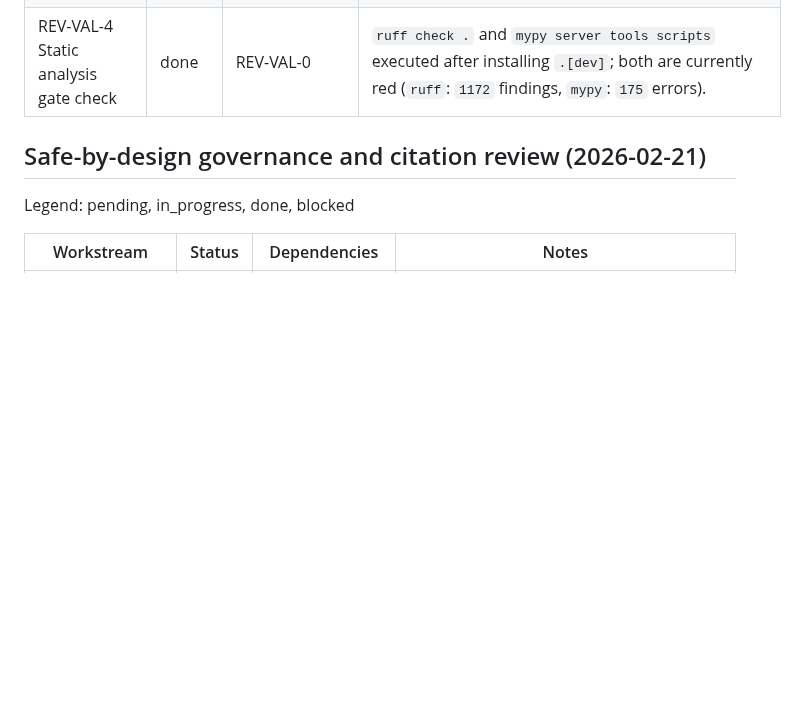
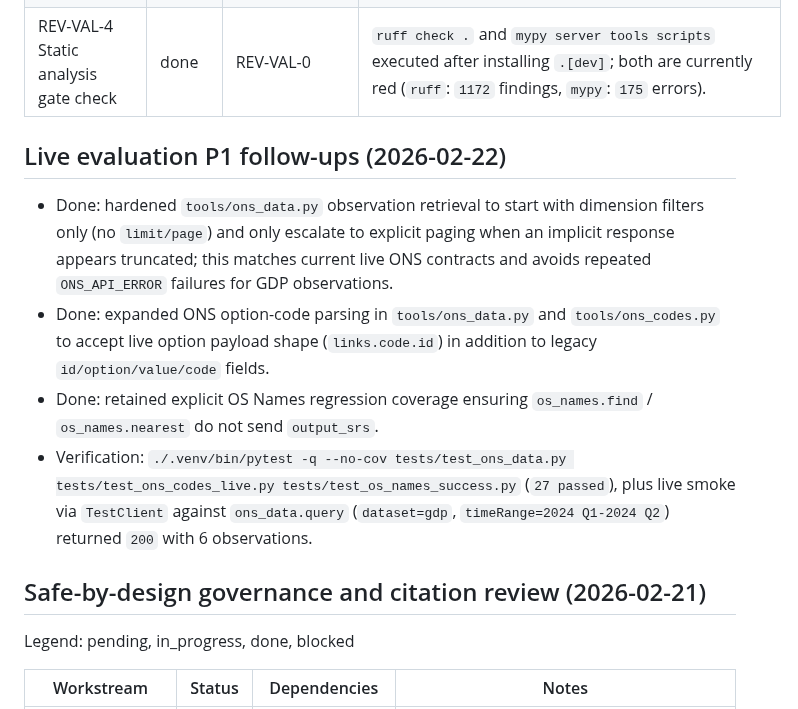
Before and after one commit to chris-page-gov/mcp-geo, a Markdown page: PROGRESS.MD, the part around the change. GitHub-like rendering; blank space fills up the shorter version.

Commit message:
docs(progress): record P1 ONS and OS names follow-ups

```diff
--- a/PROGRESS.MD
+++ b/PROGRESS.MD
@@ -41,6 +41,23 @@ Legend: pending, in_progress, done, blocked
 | REV-VAL-2 Missing-tool live probe automation | done | REV-VAL-1 | Added `scripts/live_missing_tools_probe.py` (+ tests) and generated report `data/live_missing_tools_probe_report_2026-02-21.json`: `27/28` pass, `1/28` blocked (`os_features.wfs_archive_capabilities` -> `OS_API_KEY_INVALID`). |
 | REV-VAL-3 Spec-linked measurable coverage | done | REV-VAL-1, REV-VAL-2 | Added `scripts/spec_tool_operability_coverage.py` (+ tests), `docs/spec_package/14_tool_operability.feature`, and `docs/spec_package/14_tool_operability_coverage.md`; combined operability now measured at `75/76` functional (`98.68%`), `1/76` blocked auth, `0` unresolved, with release-gated functional coverage now computed entitlement-aware (`75/75`, `100.0%`) by excluding optional-by-entitlement `os_features.wfs_archive_capabilities` from the release denominator while keeping explicit evidence tracking. |
 | REV-VAL-4 Static analysis gate check | done | REV-VAL-0 | `ruff check .` and `mypy server tools scripts` executed after installing `.[dev]`; both are currently red (`ruff`: `1172` findings, `mypy`: `175` errors). |
+
+## Live evaluation P1 follow-ups (2026-02-22)
+
+- Done: hardened `tools/ons_data.py` observation retrieval to start with
+  dimension filters only (no `limit/page`) and only escalate to explicit paging
+  when an implicit response appears truncated; this matches current live ONS
+  contracts and avoids repeated `ONS_API_ERROR` failures for GDP observations.
+- Done: expanded ONS option-code parsing in `tools/ons_data.py` and
+  `tools/ons_codes.py` to accept live option payload shape
+  (`links.code.id`) in addition to legacy `id/option/value/code` fields.
+- Done: retained explicit OS Names regression coverage ensuring
+  `os_names.find` / `os_names.nearest` do not send `output_srs`.
+- Verification:
+  `./.venv/bin/pytest -q --no-cov tests/test_ons_data.py tests/test_ons_codes_live.py tests/test_os_names_success.py`
+  (`27 passed`), plus live smoke via `TestClient` against
+  `ons_data.query` (`dataset=gdp`, `timeRange=2024 Q1-2024 Q2`) returned `200`
+  with 6 observations.
 
 ## Safe-by-design governance and citation review (2026-02-21)
 
```
Also changed, not shown: CHANGELOG.md (+8 -0 lines), CONTEXT.md (+6 -0 lines).
